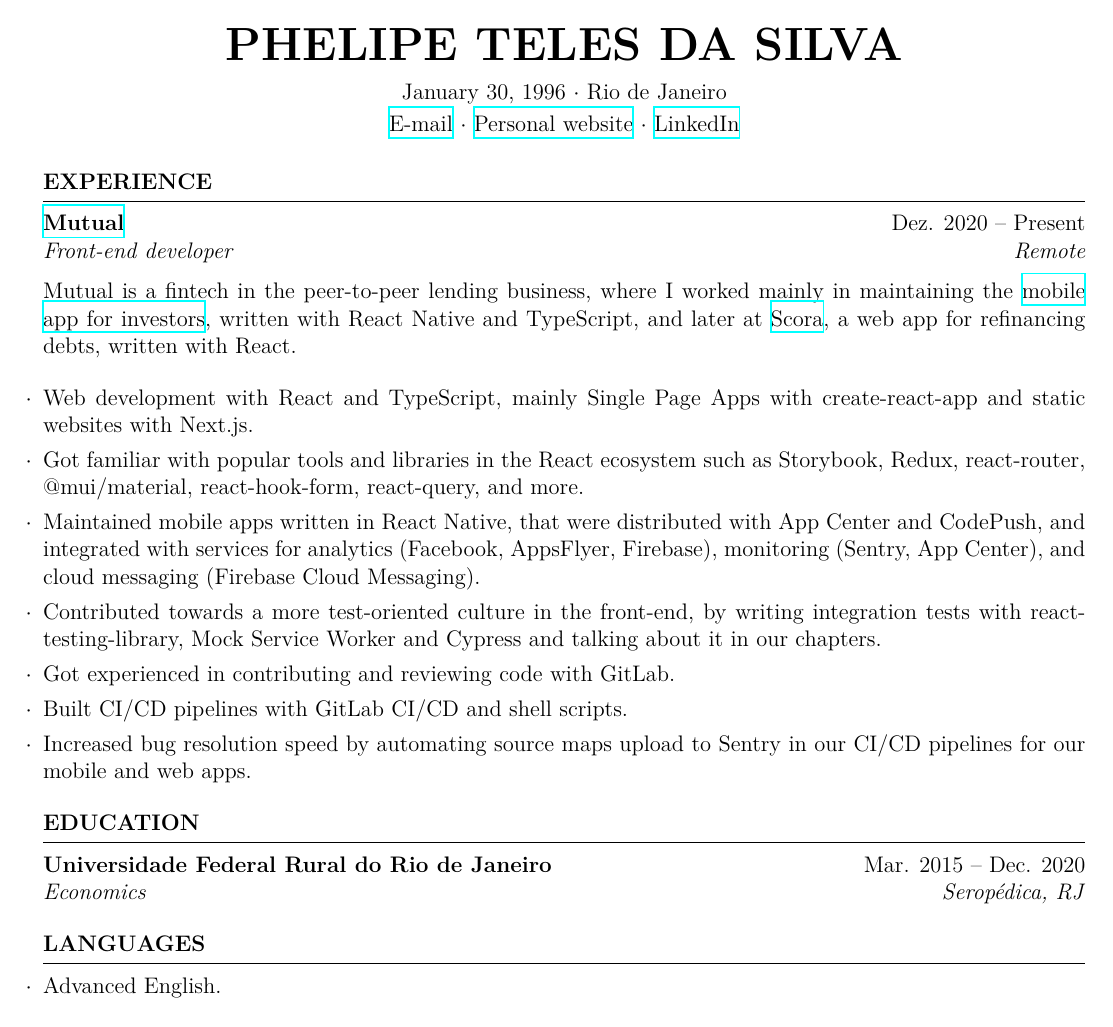
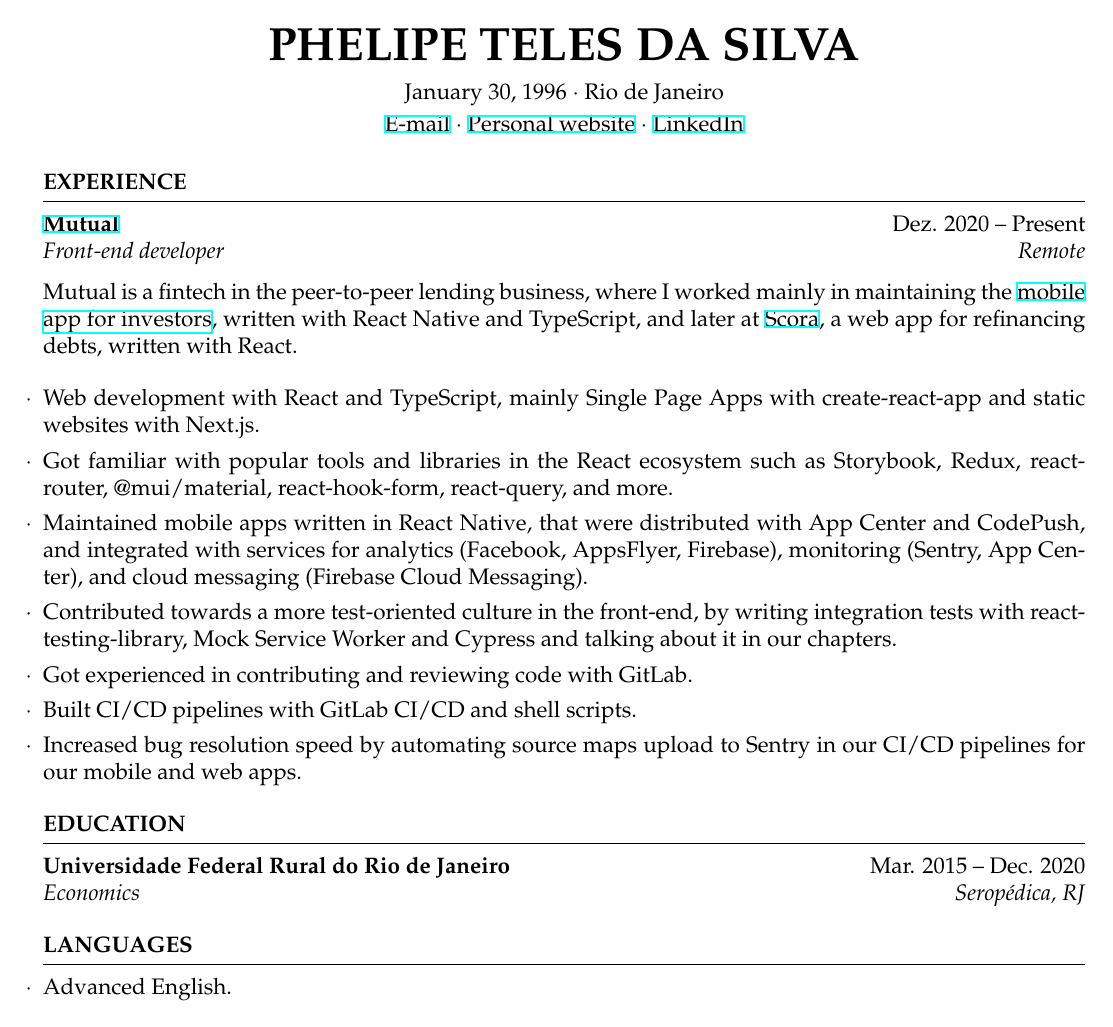
Before and after one commit to phelipetls/resumes, a LaTeX CV (phelipe-teles-resume-en.tex): the whole page. Compiled offline with XeLaTeX.

Commit message:
Use palatino font

```diff
--- a/phelipe-teles-resume-en.tex
+++ b/phelipe-teles-resume-en.tex
@@ -6,6 +6,8 @@
 \usepackage{hyperref}
 \usepackage[parfill]{parskip}
 \usepackage{array}
+\usepackage{palatino}
+\usepackage[T1]{fontenc}
 
 \newenvironment{tightlist}
   {\begin{list}
```
Also changed, not shown: phelipe-teles-resume-ptbr.tex (+2 -0 lines).
